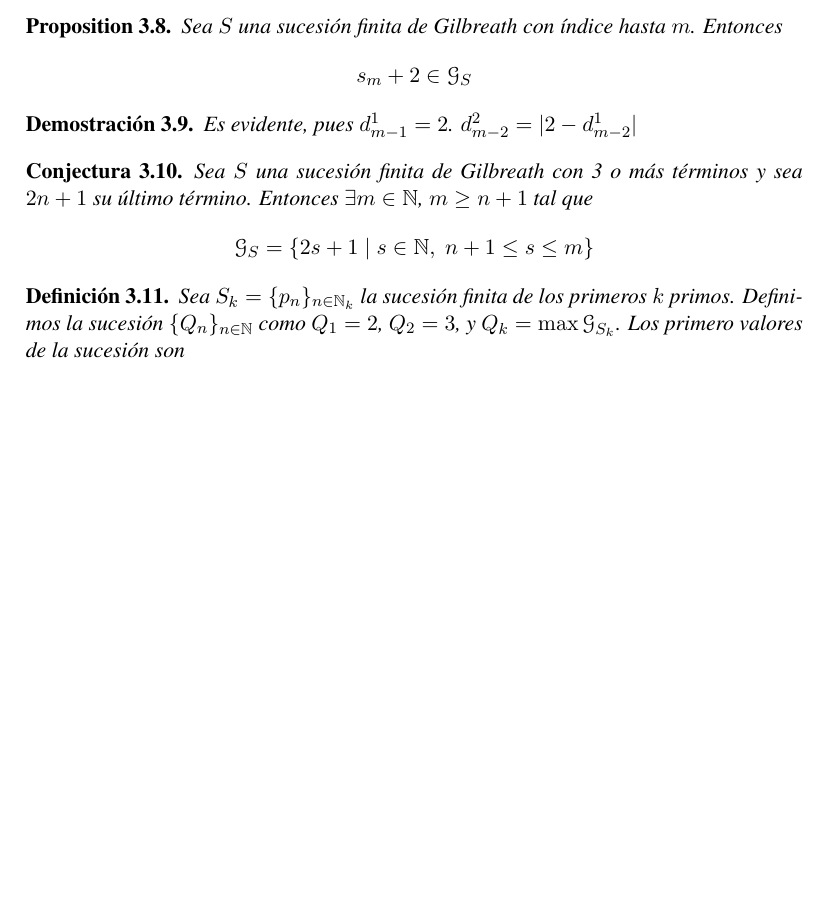
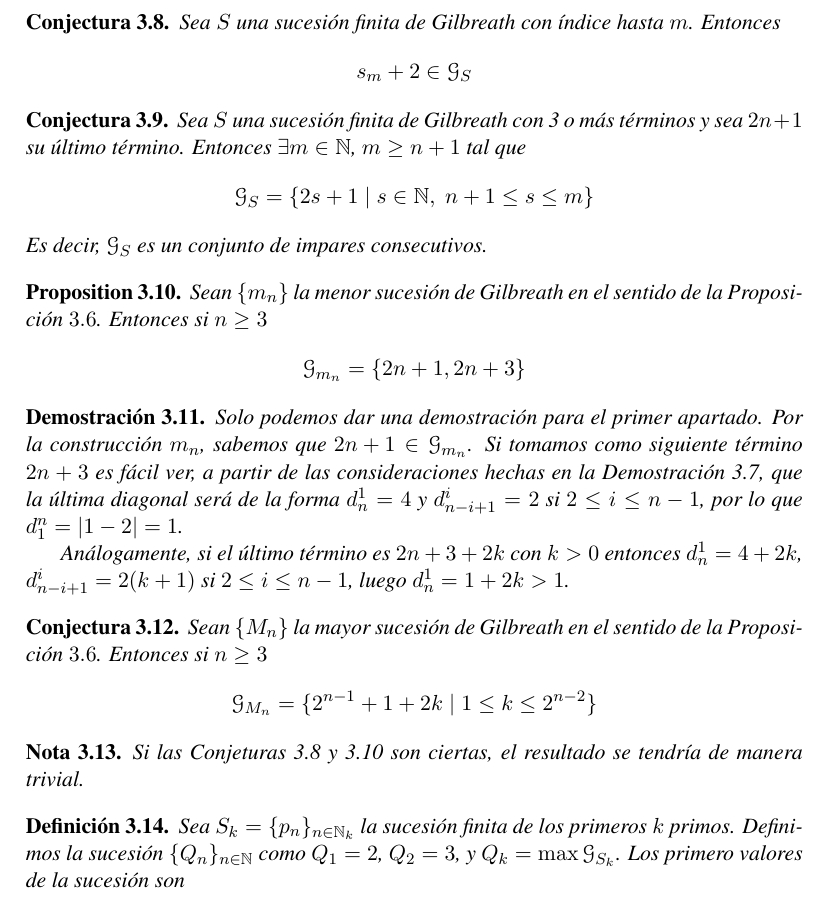
Before and after one commit to RafJavDie/Apuntes-4-Mates, a LaTeX document (TAN/Trabajo TAN/GNver2.tex): part of page 7 of 9, cut so that both start at the same text, the shorter picture padded with empty space. Compiled offline with pdfLaTeX; the source files are stored in an older character set and shown here as Unicode.

Commit message:
16 lineas

```diff
--- a/TAN/Trabajo TAN/GNver2.tex
+++ b/TAN/Trabajo TAN/GNver2.tex
@@ -327,17 +326,34 @@ d_{p-1}^1 &= 2^n+1+s-2^{n-1}-1 = 2^{n-1}(2-1) = 2^{n-1}+s
 \end{align*}
 Por inducción llegamos a que $d^k_{p-k} = 2^{p-k-1}+s$, por lo que $d^{p-1}_1 = 2^0 +s = 1+s >1$.
 \end{demo}
-\begin{prop}
+\begin{conj}
 Sea $S$ una sucesión finita de Gilbreath con índice hasta $m$. Entonces
 $$ s_m + 2 \in \mathcal{G}_S $$
-\end{prop}
-\begin{demo}
-Es evidente, pues $d^1_{m-1} = 2$. $d^2_{m-2} = |2-d^1_{m-2}|$
-\end{demo}
+\end{conj}
 \begin{conj}
 Sea $S$ una sucesión finita de Gilbreath con 3 o más términos y sea $2n+1$ su último término. Entonces $\exists m \in \N$, $m\geq n+1$ tal que
 $$\gilb{S} = \{2s+1\mid s \in \N,\; n+1\leq s \leq m\}$$
+Es decir, $\gilb{S}$ es un conjunto de impares consecutivos.
 \end{conj}
+\begin{prop}
+Sean $\{m_n\}$ la menor sucesión de Gilbreath en el sentido de la Proposición $3.6$. Entonces si $n\geq 3$
+$$
+\gilb{m_n} = \{2n+1,2n+3\}$$
+\end{prop}
+\begin{demo}
+Solo podemos dar una demostración para el primer apartado. Por la construcción $m_n$, sabemos que ${2n+1}\in\gilb{m_n}$. Si tomamos como siguiente término $2n+3$ es fácil ver, a partir de las consideraciones hechas en la Demostración 3.7, que la última diagonal será de la forma $d_n^1=4$ y $d_{n-i+1}^i=2$ si $2\leq i \leq n-1$, por lo que $d_1^n = |1-2| = 1$.
+
+Análogamente, si el último término es $2n+3+2k$ con $k>0$ entonces $d_n^1 = 4+2k$, $d_{n-i+1}^i=2(k+1)$ si $2\leq i \leq n-1$, luego $d_n^1 = 1+2k>1$.
+\end{demo}
+\begin{conj}
+Sean $\{M_n\}$ la mayor sucesión de Gilbreath en el sentido de la Proposición $3.6$. Entonces si $n\geq 3$
+$$
+ \gilb{M_n} = \{2^{n-1}+1+2k \mid 1\leq k \leq 2^{n-2}\}
+$$
+\end{conj}
+\begin{nota}
+Si las Conjeturas 3.8 y 3.10 son ciertas, el resultado se tendría de manera trivial.
+\end{nota}
 \begin{defi}
 Sea $S_k=\{p_n\}_{n\in \N_k}$ la sucesión finita de los primeros $k$ primos. Definimos la sucesión $\{Q_n\}_{n\in\N}$ como $Q_1=2$, $Q_2=3$, y $Q_k=\max \gilb{S_k}$.
 Los primero valores de la sucesión son
```
Also changed, not shown: TAN/Trabajo TAN/GNver2.tex (1 more changed lines).
